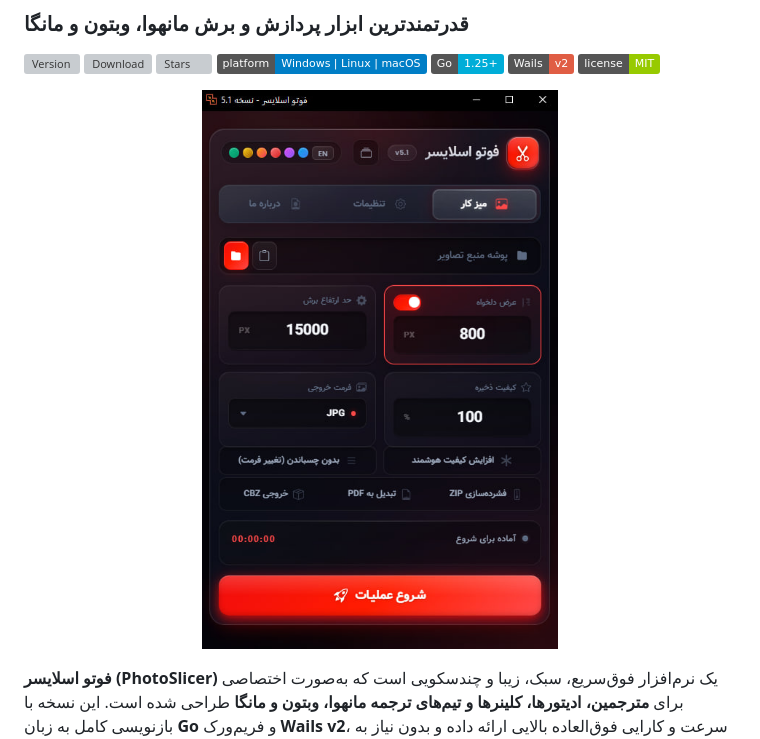
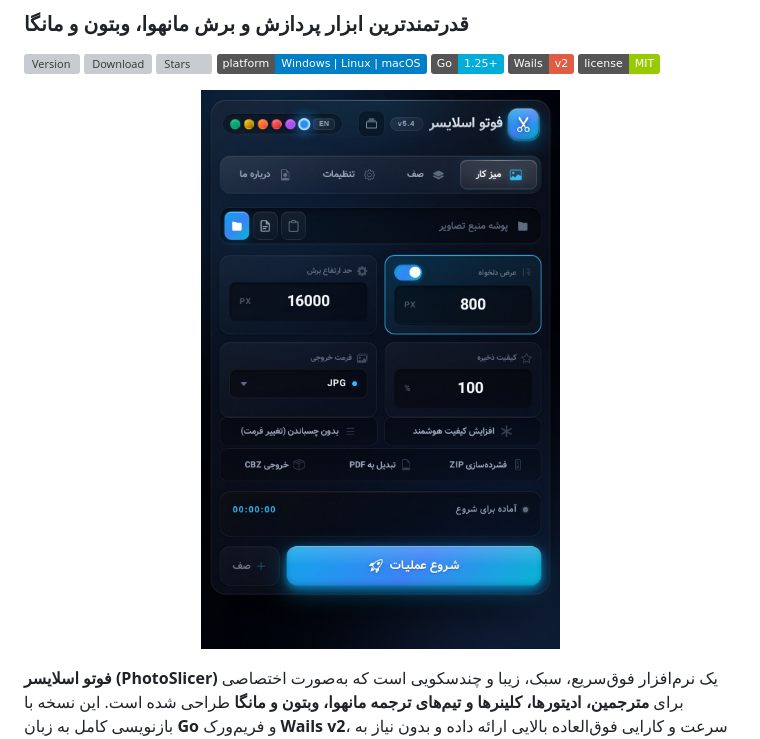
Before and after one commit to esmail-mkh/PhotoSlicer-Go, a Markdown page: README-fa.md, the part around the change. GitHub-like rendering; pictures changed too: assets/app-fa.jpg (added), assets/app-v5.1-fa-image.jpg (deleted); badges without logos; grey boxes are pictures that could not be loaded.

```diff
--- a/README-fa.md
+++ b/README-fa.md
@@ -14,7 +14,7 @@
 [![License](https://img.shields.io/badge/license-MIT-green)](LICENSE)
 
 <p align="center">
-  <img src="assets/app-v5.1-fa-image.jpg" alt="رابط کاربری فوتو اسلایسر" width="420">
+  <img src="assets/app-fa.jpg" alt="رابط کاربری فوتو اسلایسر" width="420">
 </p>
 
 **فوتو اسلایسر (PhotoSlicer)** یک نرم‌افزار فوق‌سریع، سبک، زیبا و چندسکویی است که به‌صورت اختصاصی برای **مترجمین، ادیتورها، کلینرها و تیم‌های ترجمه مانهوا، وبتون و مانگا** طراحی شده است. این نسخه با بازنویسی کامل به زبان **Go** و فریم‌ورک **Wails v2**، سرعت و کارایی فوق‌العاده بالایی ارائه داده و بدون نیاز به هیچ پیش‌نیازی (بدون پایتون و به‌صورت کاملاً مستقل) با مصرف بهینه حافظه اجرا می‌شود.
```
Also changed, not shown: README.md (+1 -1 lines), scripts/screenshot/README.md (added, +25 -0 lines), assets/app-en.jpg (added), 4 other files.
